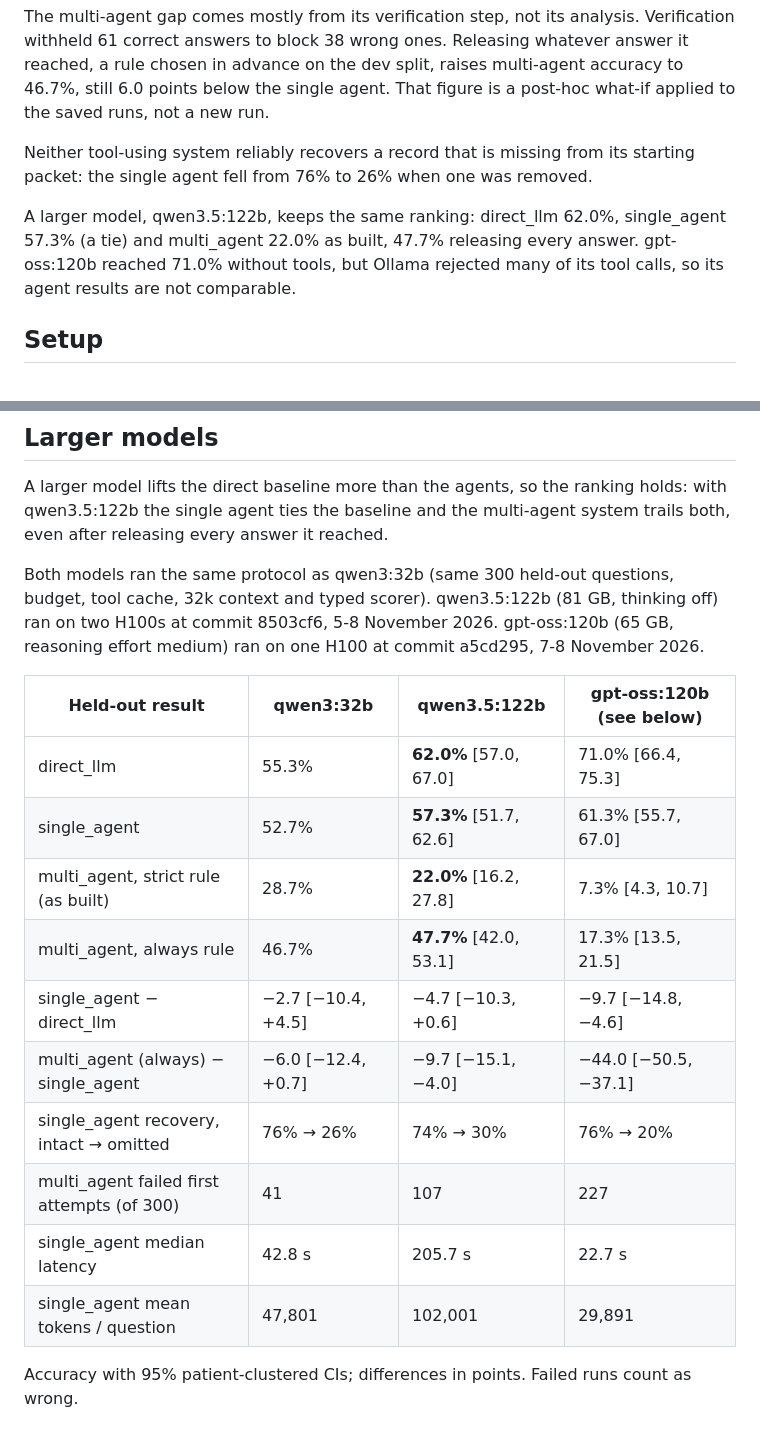
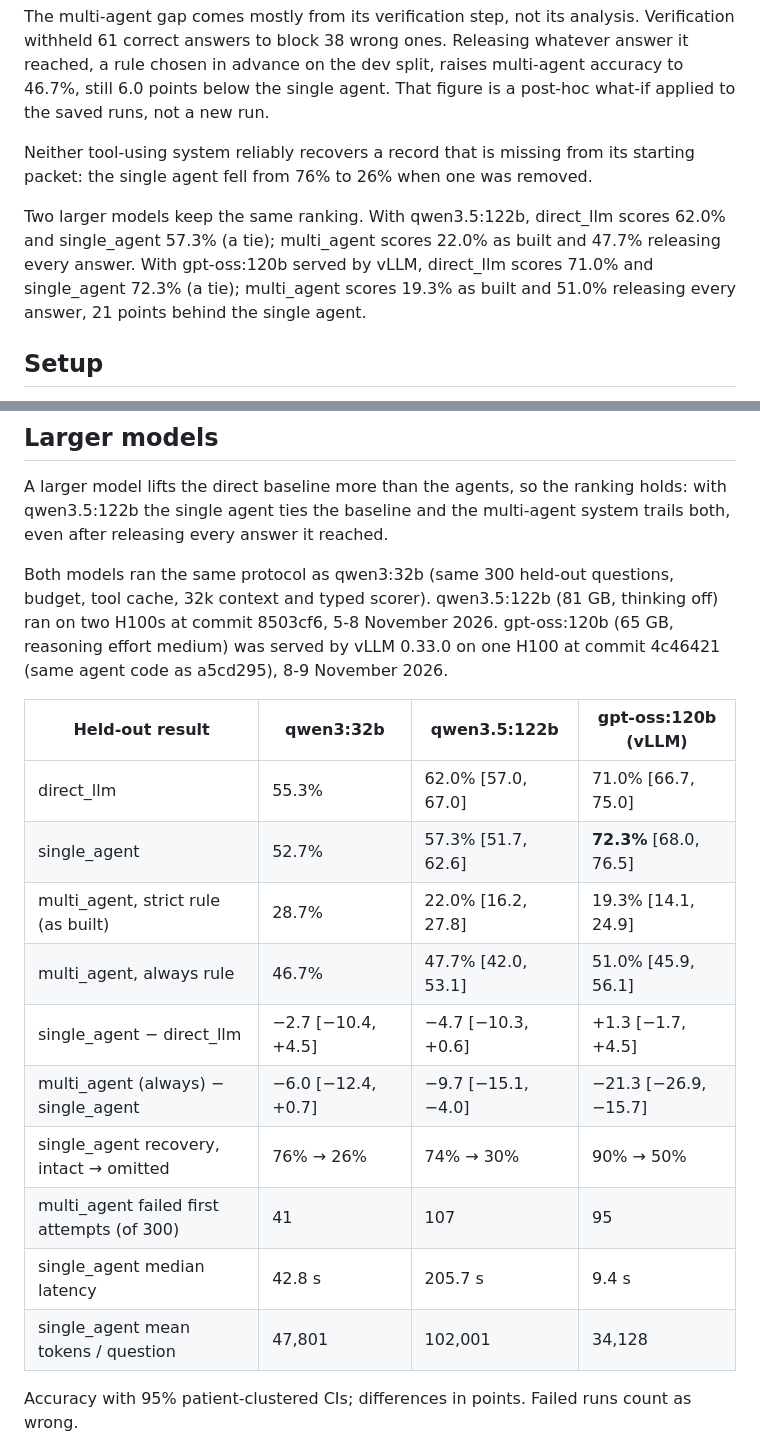
Before and after one commit to Akash-Jairam/CSE-5106-FHIR-Multi-Agent-System, a Markdown page: docs/results/phase3-qwen3-32b.md, 2 parts joined by grey strips. GitHub-like rendering.

```diff
--- a/docs/results/phase3-qwen3-32b.md
+++ b/docs/results/phase3-qwen3-32b.md
@@ -10,7 +10,7 @@ The multi-agent gap comes mostly from its verification step, not its analysis. V
 
 Neither tool-using system reliably recovers a record that is missing from its starting packet: the single agent fell from 76% to 26% when one was removed.
 
-A larger model, qwen3.5:122b, keeps the same ranking: direct_llm 62.0%, single_agent 57.3% (a tie) and multi_agent 22.0% as built, 47.7% releasing every answer. gpt-oss:120b reached 71.0% without tools, but Ollama rejected many of its tool calls, so its agent results are not comparable.
+Two larger models keep the same ranking. With qwen3.5:122b, direct_llm scores 62.0% and single_agent 57.3% (a tie); multi_agent scores 22.0% as built and 47.7% releasing every answer. With gpt-oss:120b served by vLLM, direct_llm scores 71.0% and single_agent 72.3% (a tie); multi_agent scores 19.3% as built and 51.0% releasing every answer, 21 points behind the single agent.
 
 ## Setup
 
@@ -106,20 +106,20 @@ The always rule gains less than the 61 correct answers suggest: some withheld an
 
 A larger model lifts the direct baseline more than the agents, so the ranking holds: with qwen3.5:122b the single agent ties the baseline and the multi-agent system trails both, even after releasing every answer it reached.
 
-Both models ran the same protocol as qwen3:32b (same 300 held-out questions, budget, tool cache, 32k context and typed scorer). qwen3.5:122b (81 GB, thinking off) ran on two H100s at commit 8503cf6, 5-8 November 2026. gpt-oss:120b (65 GB, reasoning effort medium) ran on one H100 at commit a5cd295, 7-8 November 2026.
+Both models ran the same protocol as qwen3:32b (same 300 held-out questions, budget, tool cache, 32k context and typed scorer). qwen3.5:122b (81 GB, thinking off) ran on two H100s at commit 8503cf6, 5-8 November 2026. gpt-oss:120b (65 GB, reasoning effort medium) was served by vLLM 0.33.0 on one H100 at commit 4c46421 (same agent code as a5cd295), 8-9 November 2026.
 
-| Held-out result | qwen3:32b | qwen3.5:122b | gpt-oss:120b (see below) |
+| Held-out result | qwen3:32b | qwen3.5:122b | gpt-oss:120b (vLLM) |
 | --- | --- | --- | --- |
-| direct_llm | 55.3% | **62.0%** [57.0, 67.0] | 71.0% [66.4, 75.3] |
-| single_agent | 52.7% | **57.3%** [51.7, 62.6] | 61.3% [55.7, 67.0] |
-| multi_agent, strict rule (as built) | 28.7% | **22.0%** [16.2, 27.8] | 7.3% [4.3, 10.7] |
-| multi_agent, always rule | 46.7% | **47.7%** [42.0, 53.1] | 17.3% [13.5, 21.5] |
-| single_agent − direct_llm | −2.7 [−10.4, +4.5] | −4.7 [−10.3, +0.6] | −9.7 [−14.8, −4.6] |
-| multi_agent (always) − single_agent | −6.0 [−12.4, +0.7] | −9.7 [−15.1, −4.0] | −44.0 [−50.5, −37.1] |
-| single_agent recovery, intact → omitted | 76% → 26% | 74% → 30% | 76% → 20% |
-| multi_agent failed first attempts (of 300) | 41 | 107 | 227 |
-| single_agent median latency | 42.8 s | 205.7 s | 22.7 s |
-| single_agent mean tokens / question | 47,801 | 102,001 | 29,891 |
+| direct_llm | 55.3% | 62.0% [57.0, 67.0] | 71.0% [66.7, 75.0] |
+| single_agent | 52.7% | 57.3% [51.7, 62.6] | **72.3%** [68.0, 76.5] |
+| multi_agent, strict rule (as built) | 28.7% | 22.0% [16.2, 27.8] | 19.3% [14.1, 24.9] |
+| multi_agent, always rule | 46.7% | 47.7% [42.0, 53.1] | 51.0% [45.9, 56.1] |
+| single_agent − direct_llm | −2.7 [−10.4, +4.5] | −4.7 [−10.3, +0.6] | +1.3 [−1.7, +4.5] |
+| multi_agent (always) − single_agent | −6.0 [−12.4, +0.7] | −9.7 [−15.1, −4.0] | −21.3 [−26.9, −15.7] |
+| single_agent recovery, intact → omitted | 76% → 26% | 74% → 30% | 90% → 50% |
+| multi_agent failed first attempts (of 300) | 41 | 107 | 95 |
+| single_agent median latency | 42.8 s | 205.7 s | 9.4 s |
+| single_agent mean tokens / question | 47,801 | 102,001 | 34,128 |
 
 Accuracy with 95% patient-clustered CIs; differences in points. Failed runs count as wrong.
 
```
Also changed, not shown: other parts of docs/results/phase3-qwen3-32b.md (+17 -17 lines).
